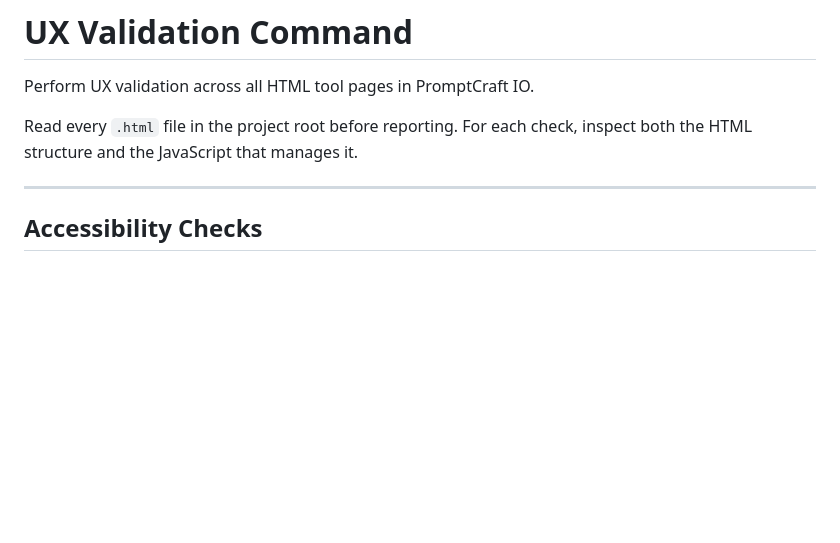
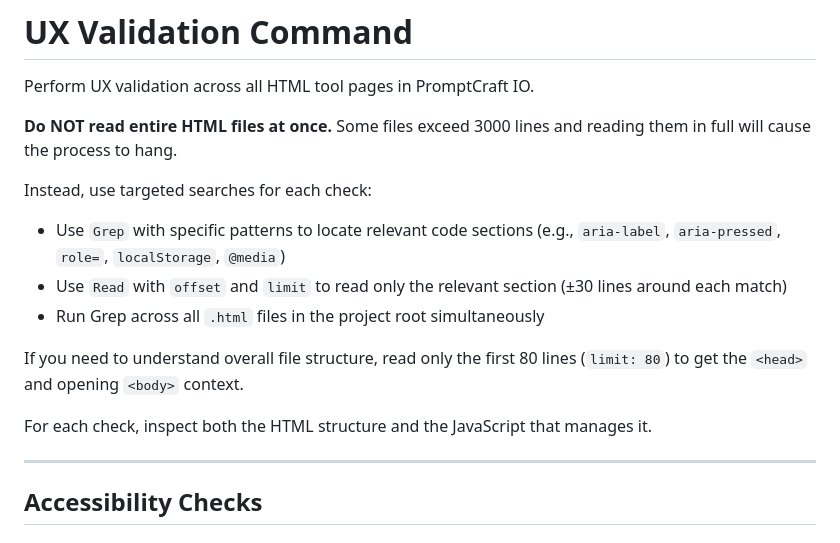
Before and after one commit to yuubae215/utility-tools, a Markdown page: .claude/commands/ux-validate.md, the part around the change. GitHub-like rendering; blank space fills up the shorter version.

Commit message:
Deploy from GitHub Actions

```diff
--- a/.claude/commands/ux-validate.md
+++ b/.claude/commands/ux-validate.md
@@ -2,7 +2,16 @@
 
 Perform UX validation across all HTML tool pages in PromptCraft IO.
 
-Read every `.html` file in the project root before reporting. For each check, inspect both the HTML structure and the JavaScript that manages it.
+**Do NOT read entire HTML files at once.** Some files exceed 3000 lines and reading them in full will cause the process to hang.
+
+Instead, use targeted searches for each check:
+- Use `Grep` with specific patterns to locate relevant code sections (e.g., `aria-label`, `aria-pressed`, `role=`, `localStorage`, `@media`)
+- Use `Read` with `offset` and `limit` to read only the relevant section (±30 lines around each match)
+- Run Grep across all `.html` files in the project root simultaneously
+
+If you need to understand overall file structure, read only the first 80 lines (`limit: 80`) to get the `<head>` and opening `<body>` context.
+
+For each check, inspect both the HTML structure and the JavaScript that manages it.
 
 ---
 
```
